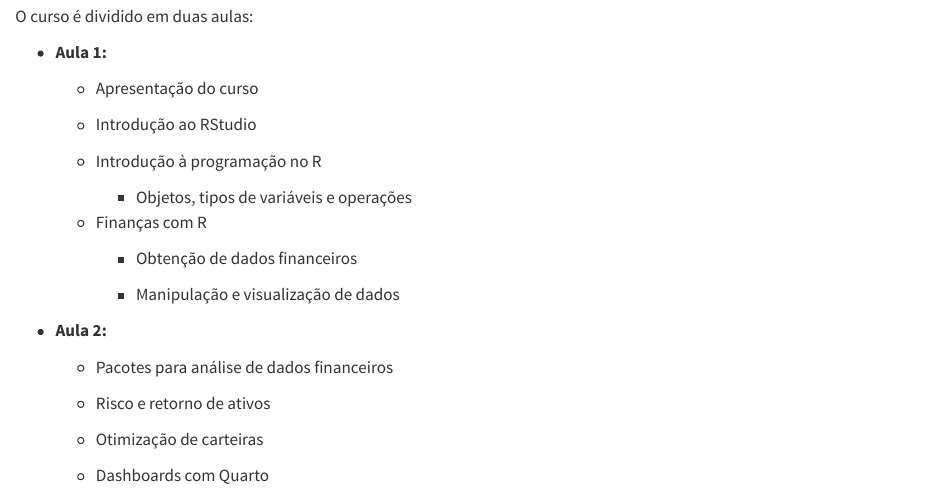
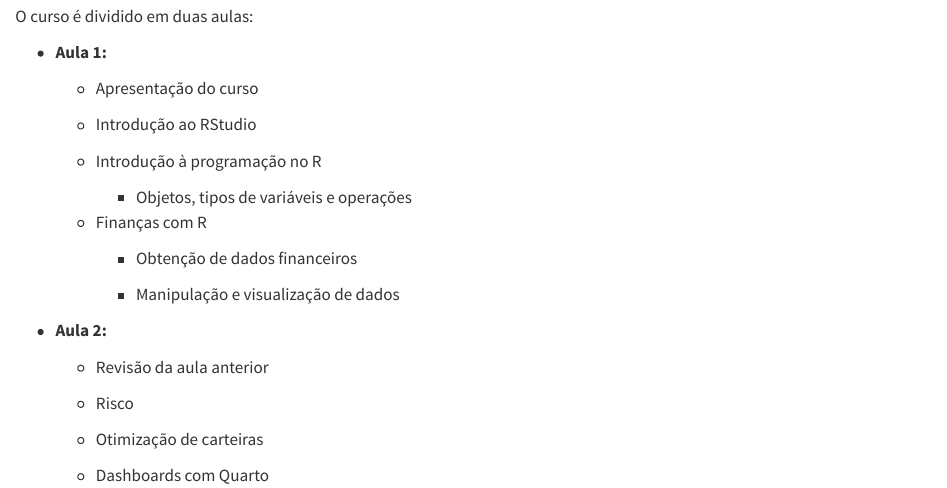
Before and after one commit to nextmarte/FinRUFF, a Quarto document (index.qmd): the page in a window 1100 px wide, from 460 px down. Rendered offline with R 4.5, knitr and Pandoc in place of Quarto, with nearby package versions.

Commit message:
Update Aula 2 content and file paths

```diff
--- a/index.qmd
+++ b/index.qmd
@@ -35,9 +35,9 @@ O curso é dividido em duas aulas:
 
 -   **Aula 2:**
 
-    -   Pacotes para análise de dados financeiros
+    -   Revisão da aula anterior
 
-    -   Risco e retorno de ativos
+    -   Risco
 
     -   Otimização de carteiras
 
```
